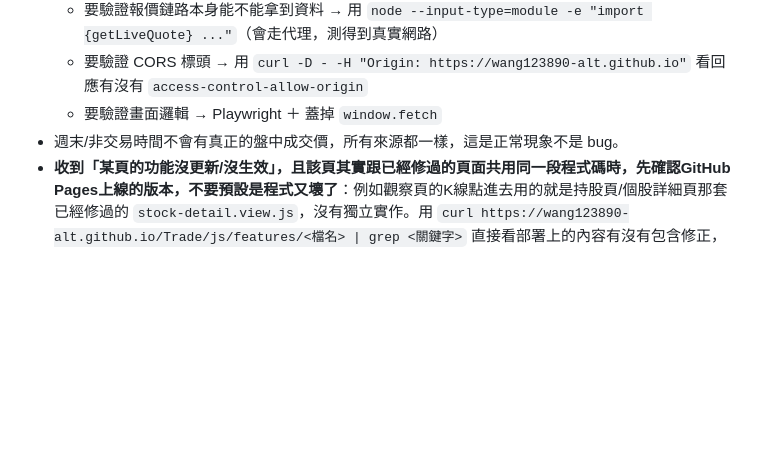
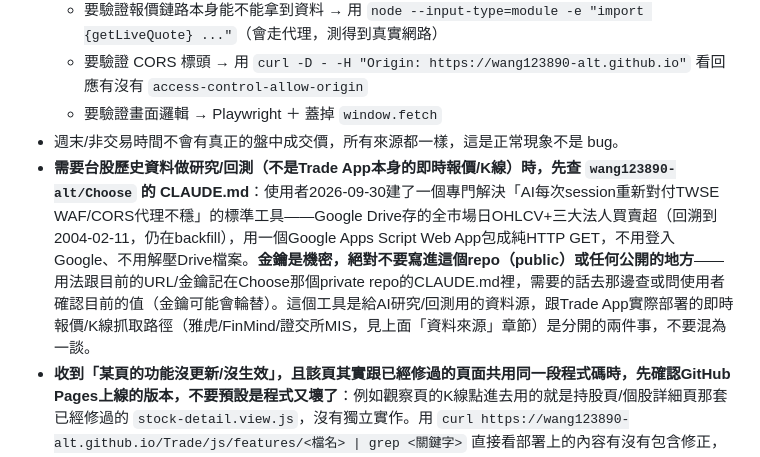
Before and after one commit to wang123890-alt/Trade, a Markdown page: CLAUDE.md, the part around the change. GitHub-like rendering; blank space fills up the shorter version.

Commit message:
CLAUDE.md補一條指到Choose的「台股資料」AI研究用資料源（無金鑰，Trade是public repo） (#63)
使用者2026-09-30建了一個Google Drive+Apps Script的台股全市場歷史
資料API，專門解決AI每次session都要重新對付TWSE WAF/CORS代理不穩
的問題（全市場日OHLCV+三大法人買賣超，回溯到2004-02-11，仍在
backfill）。金鑰記在Choose那個private repo的CLAUDE.md裡，這裡只
留指標，不寫金鑰——Trade是public repo，把金鑰寫在這裡等於公開
貼出去，使用者明確交代過不要這樣做。


Claude-Session: https://claude.ai/code/session_016yNxw3WpAfscxP2hQoqcFT

Co-authored-by: Claude <noreply@anthropic.com>

```diff
--- a/CLAUDE.md
+++ b/CLAUDE.md
@@ -107,6 +107,7 @@
   - 要驗證 CORS 標頭 → 用 `curl -D - -H "Origin: https://wang123890-alt.github.io"` 看回應有沒有 `access-control-allow-origin`
   - 要驗證畫面邏輯 → Playwright ＋ 蓋掉 `window.fetch`
 - 週末/非交易時間不會有真正的盤中成交價，所有來源都一樣，這是正常現象不是 bug。
+- **需要台股歷史資料做研究/回測（不是Trade App本身的即時報價/K線）時，先查 `wang123890-alt/Choose` 的 CLAUDE.md**：使用者2026-09-30建了一個專門解決「AI每次session重新對付TWSE WAF/CORS代理不穩」的標準工具——Google Drive存的全市場日OHLCV+三大法人買賣超（回溯到2004-02-11，仍在backfill），用一個Google Apps Script Web App包成純HTTP GET，不用登入Google、不用解壓Drive檔案。**金鑰是機密，絕對不要寫進這個repo（public）或任何公開的地方**——用法跟目前的URL/金鑰記在Choose那個private repo的CLAUDE.md裡，需要的話去那邊查或問使用者確認目前的值（金鑰可能會輪替）。這個工具是給AI研究/回測用的資料源，跟Trade App實際部署的即時報價/K線抓取路徑（雅虎/FinMind/證交所MIS，見上面「資料來源」章節）是分開的兩件事，不要混為一談。
 - **收到「某頁的功能沒更新/沒生效」，且該頁其實跟已經修過的頁面共用同一段程式碼時，先確認GitHub Pages上線的版本，不要預設是程式又壞了**：例如觀察頁的K線點進去用的就是持股頁/個股詳細頁那套已經修過的 `stock-detail.view.js`，沒有獨立實作。用 `curl https://wang123890-alt.github.io/Trade/js/features/<檔名> | grep <關鍵字>` 直接看部署上的內容有沒有包含修正，比再猜一輪「是不是又有新的根因」快，通常答案是「使用者測試時瀏覽器快取還是舊版」，提醒強制重新整理即可。
 
 ## 多AI協作公約（Claude × Grok）
```
